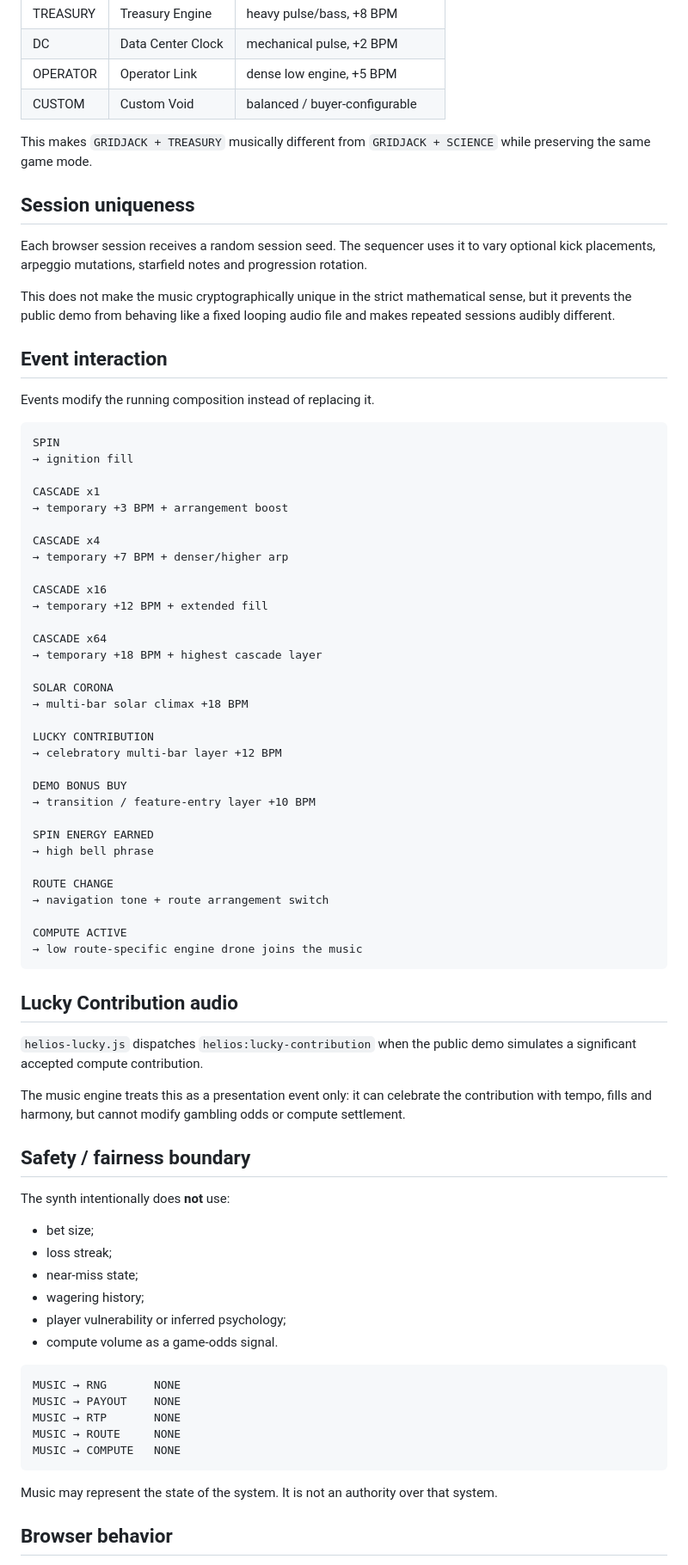
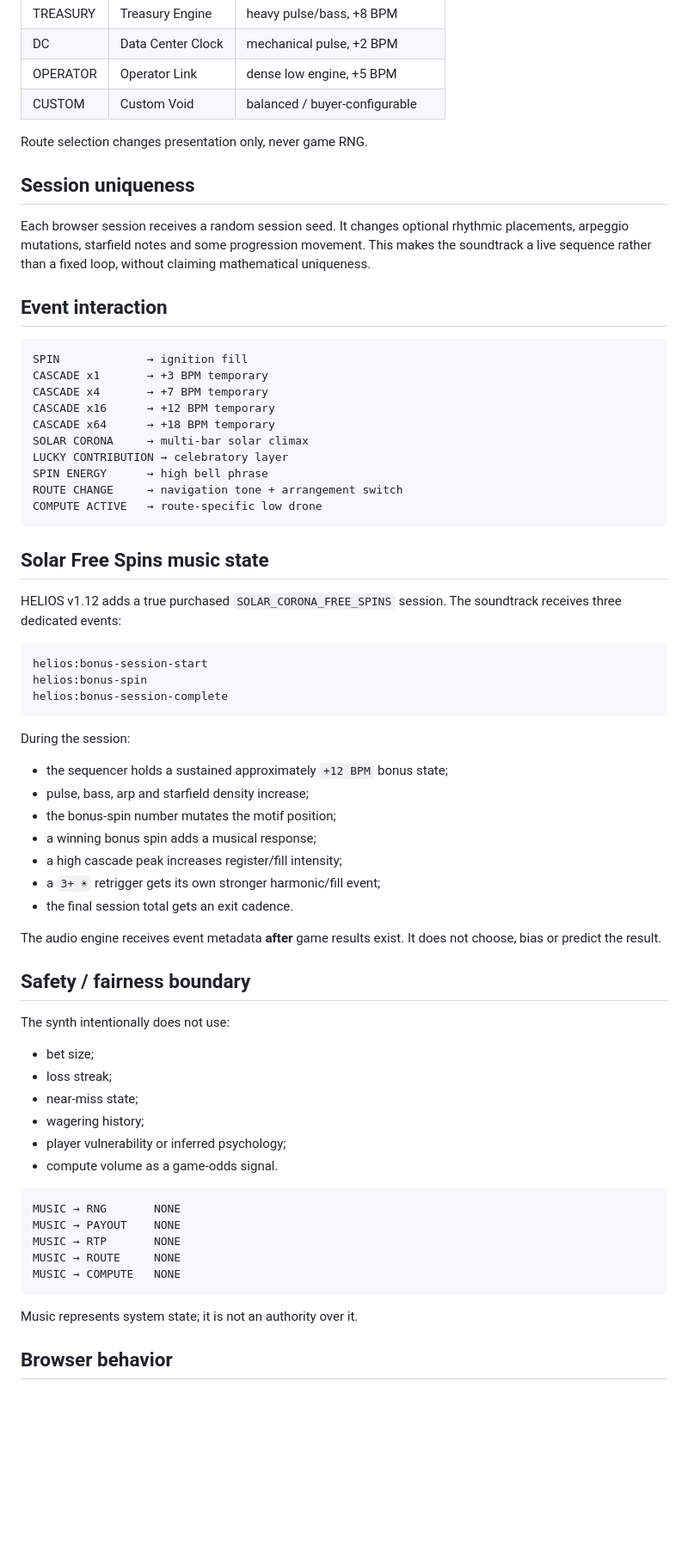
Before and after one commit to Hawkar-usls/Janus-HELIOS, a Markdown page: docs/COSMIC_SYNTH_ENGINE.md, the part around one of its changes. Shown at 86% size. Drawn GitHub-style; blank space fills up the shorter version.

Commit message:
Document bonus-session music in Cosmic Synth v3.1

````diff
--- a/docs/COSMIC_SYNTH_ENGINE.md
+++ b/docs/COSMIC_SYNTH_ENGINE.md
@@ -77,62 +57,52 @@ The selected compute route does not affect game RNG, but it does change the pres
 | OPERATOR | Operator Link | dense low engine, +5 BPM |
 | CUSTOM | Custom Void | balanced / buyer-configurable |
 
-This makes `GRIDJACK + TREASURY` musically different from `GRIDJACK + SCIENCE` while preserving the same game mode.
+Route selection changes presentation only, never game RNG.
 
 ## Session uniqueness
 
-Each browser session receives a random session seed. The sequencer uses it to vary optional kick placements, arpeggio mutations, starfield notes and progression rotation.
-
-This does not make the music cryptographically unique in the strict mathematical sense, but it prevents the public demo from behaving like a fixed looping audio file and makes repeated sessions audibly different.
+Each browser session receives a random session seed. It changes optional rhythmic placements, arpeggio mutations, starfield notes and some progression movement. This makes the soundtrack a live sequence rather than a fixed loop, without claiming mathematical uniqueness.
 
 ## Event interaction
 
-Events modify the running composition instead of replacing it.
+```text
+SPIN             → ignition fill
+CASCADE x1       → +3 BPM temporary
+CASCADE x4       → +7 BPM temporary
+CASCADE x16      → +12 BPM temporary
+CASCADE x64      → +18 BPM temporary
+SOLAR CORONA     → multi-bar solar climax
+LUCKY CONTRIBUTION → celebratory layer
+SPIN ENERGY      → high bell phrase
+ROUTE CHANGE     → navigation tone + arrangement switch
+COMPUTE ACTIVE   → route-specific low drone
+```
+
+## Solar Free Spins music state
+
+HELIOS v1.12 adds a true purchased `SOLAR_CORONA_FREE_SPINS` session. The soundtrack receives three dedicated events:
 
 ```text
-SPIN
-→ ignition fill
-
-CASCADE x1
-→ temporary +3 BPM + arrangement boost
-
-CASCADE x4
-→ temporary +7 BPM + denser/higher arp
-
-CASCADE x16
-→ temporary +12 BPM + extended fill
-
-CASCADE x64
-→ temporary +18 BPM + highest cascade layer
-
-SOLAR CORONA
-→ multi-bar solar climax +18 BPM
-
-LUCKY CONTRIBUTION
-→ celebratory multi-bar layer +12 BPM
-
-DEMO BONUS BUY
-→ transition / feature-entry layer +10 BPM
-
-SPIN ENERGY EARNED
-→ high bell phrase
-
-ROUTE CHANGE
-→ navigation tone + route arrangement switch
-
-COMPUTE ACTIVE
-→ low route-specific engine drone joins the music
+helios:bonus-session-start
+helios:bonus-spin
+helios:bonus-session-complete
 ```
 
-## Lucky Contribution audio
+During the session:
 
-`helios-lucky.js` dispatches `helios:lucky-contribution` when the public demo simulates a significant accepted compute contribution.
+- the sequencer holds a sustained approximately `+12 BPM` bonus state;
+- pulse, bass, arp and starfield density increase;
+- the bonus-spin number mutates the motif position;
+- a winning bonus spin adds a musical response;
+- a high cascade peak increases register/fill intensity;
+- a `3+ ☀` retrigger gets its own stronger harmonic/fill event;
+- the final session total gets an exit cadence.
 
-The music engine treats this as a presentation event only: it can celebrate the contribution with tempo, fills and harmony, but cannot modify gambling odds or compute settlement.
+The audio engine receives event metadata **after** game results exist. It does not choose, bias or predict the result.
 
 ## Safety / fairness boundary
 
-The synth intentionally does **not** use:
+The synth intentionally does not use:
 
 - bet size;
 - loss streak;
@@ -149,7 +119,7 @@ MUSIC → ROUTE     NONE
 MUSIC → COMPUTE   NONE
 ```
 
-Music may represent the state of the system. It is not an authority over that system.
+Music represents system state; it is not an authority over it.
 
 ## Browser behavior
 
````
Also changed, not shown: other parts of docs/COSMIC_SYNTH_ENGINE.md (+18 -52 lines).
